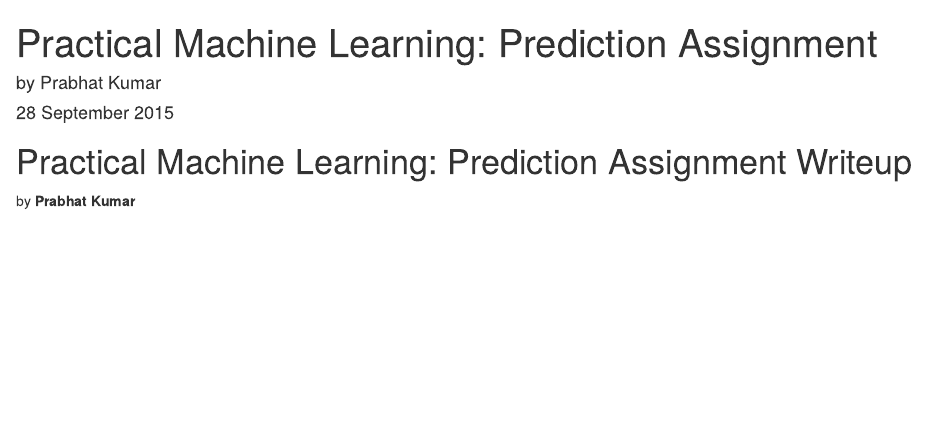
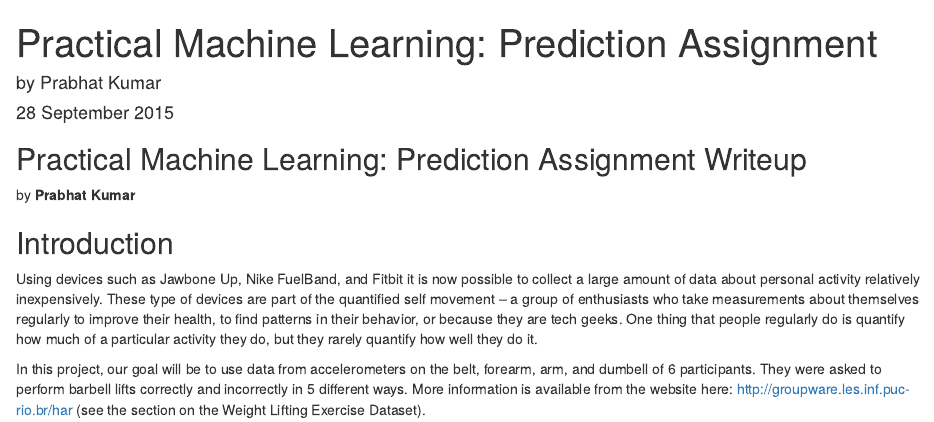
Before and after one commit to 4979/practical-machine-learning, an R Markdown document (report.Rmd): the page in a window 1100 px wide, from its top. Rendered offline with R 4.5, knitr and Pandoc, with nearby package versions.

Commit message:
Initial commit
Introduction by Prabhat Kumar.

```diff
--- a/report.Rmd
+++ b/report.Rmd
@@ -5,5 +5,10 @@
 output: html_document
 ---
 
-# Practical Machine Learning: Prediction Assignment Writeup
+## Practical Machine Learning: Prediction Assignment Writeup
 by **Prabhat Kumar**
+
+## Introduction
+Using devices such as Jawbone Up, Nike FuelBand, and Fitbit it is now possible to collect a large amount of data about personal activity relatively inexpensively. These type of devices are part of the quantified self movement – a group of enthusiasts who take measurements about themselves regularly to improve their health, to find patterns in their behavior, or because they are tech geeks. One thing that people regularly do is quantify how much of a particular activity they do, but they rarely quantify how well they do it.
+
+In this project, our goal will be to use data from accelerometers on the belt, forearm, arm, and dumbell of 6 participants. They were asked to perform barbell lifts correctly and incorrectly in 5 different ways. More information is available from the website here: [http://groupware.les.inf.puc-rio.br/har](http://groupware.les.inf.puc-rio.br/har) (see the section on the Weight Lifting Exercise Dataset).
```
